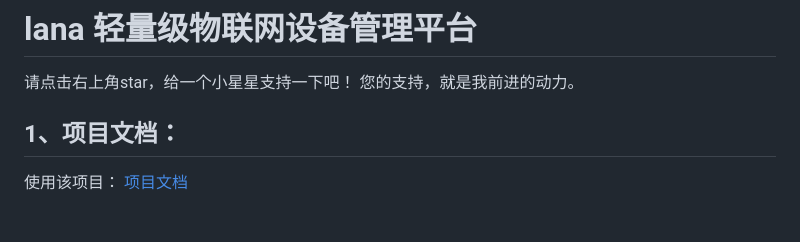
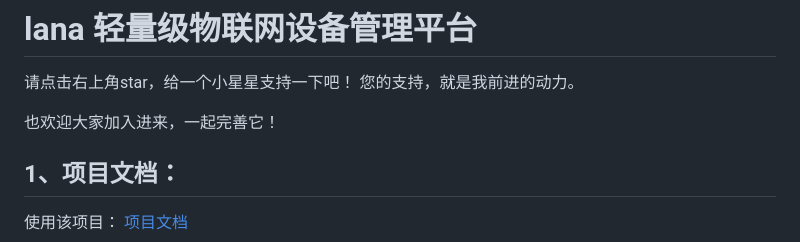
Before and after one commit to liuyulet/lana-iot, a Markdown page: README.md, the part around the change. Drawn GitHub-style; blank space fills up the shorter version.

```diff
--- a/README.md
+++ b/README.md
@@ -3,6 +3,8 @@
 
 请点击右上角star，给一个小星星支持一下吧！
 您的支持，就是我前进的动力。
+
+也欢迎大家加入进来，一起完善它！
 
 
 ## 1、项目文档：
```
